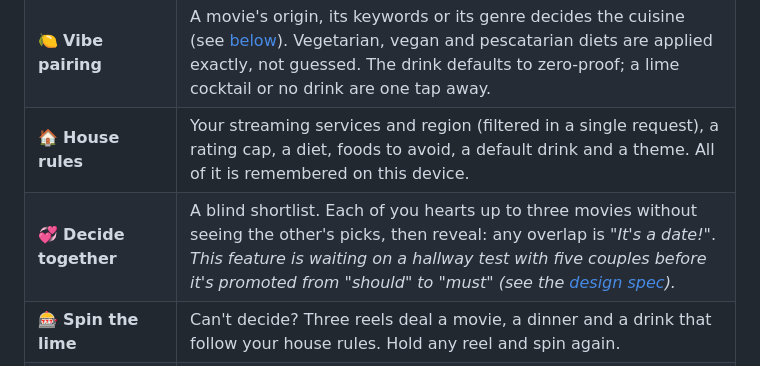
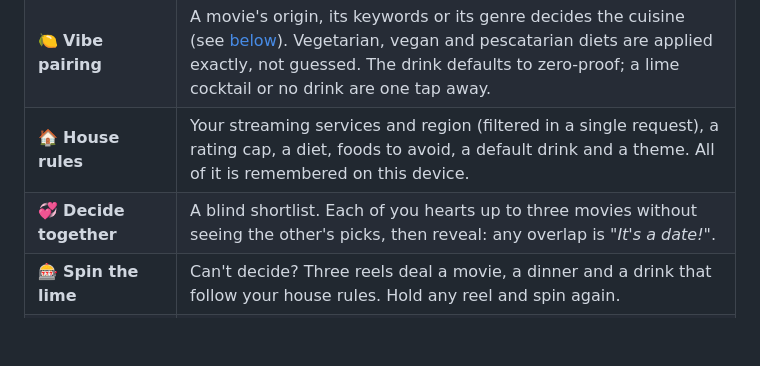
Before and after one commit to Thisara-DE/dateLime, a Markdown page: README.md, the part around the change. Drawn GitHub-style; blank space fills up the shorter version.

```diff
--- a/README.md
+++ b/README.md
@@ -28,7 +28,7 @@ Everything runs in the browser. There are no accounts, and your plans stay on yo
 | 🎟️ **The date ticket** | Save it (with undo) and share it as a link plus readable text, using the share sheet, the clipboard or a copyable field. Add a calendar invite with a 15-minute reminder. Set a cook-time estimate (30, 45, 60 or 90 min) for the timeline. When your date opens the link, they see the same ticket and can save it to their own dates. |
 | 🍋 **Vibe pairing** | A movie's origin, its keywords or its genre decides the cuisine (see [below](#how-the-pairing-works)). Vegetarian, vegan and pescatarian diets are applied exactly, not guessed. The drink defaults to zero-proof; a lime cocktail or no drink are one tap away. |
 | 🏠 **House rules** | Your streaming services and region (filtered in a single request), a rating cap, a diet, foods to avoid, a default drink and a theme. All of it is remembered on this device. |
-| 💞 **Decide together** | A blind shortlist. Each of you hearts up to three movies without seeing the other's picks, then reveal: any overlap is *"It's a date!"*. *This feature is waiting on a hallway test with five couples before it's promoted from "should" to "must" (see the [design spec](docs/design/06-decision.md#architects-implementation-notes)).* |
+| 💞 **Decide together** | A blind shortlist. Each of you hearts up to three movies without seeing the other's picks, then reveal: any overlap is *"It's a date!"*. |
 | 🎰 **Spin the lime** | Can't decide? Three reels deal a movie, a dinner and a drink that follow your house rules. Hold any reel and spin again. |
 | 👩‍🍳 **Cook-along** | One step at a time, in big type. Timers are found in the recipe text, with a chime, a vibration and an announcement. Also an ingredient checklist, a countdown to "press play", ← and → keys, and the screen stays awake while you cook. |
 | 📔 **Your dates** | Upcoming and past dates. Rate past ones ("How was it?", 1 to 5 limes), and export or import your diary as JSON. |
```
Also changed, not shown: docs/design/06-decision.md (+2 -3 lines).
